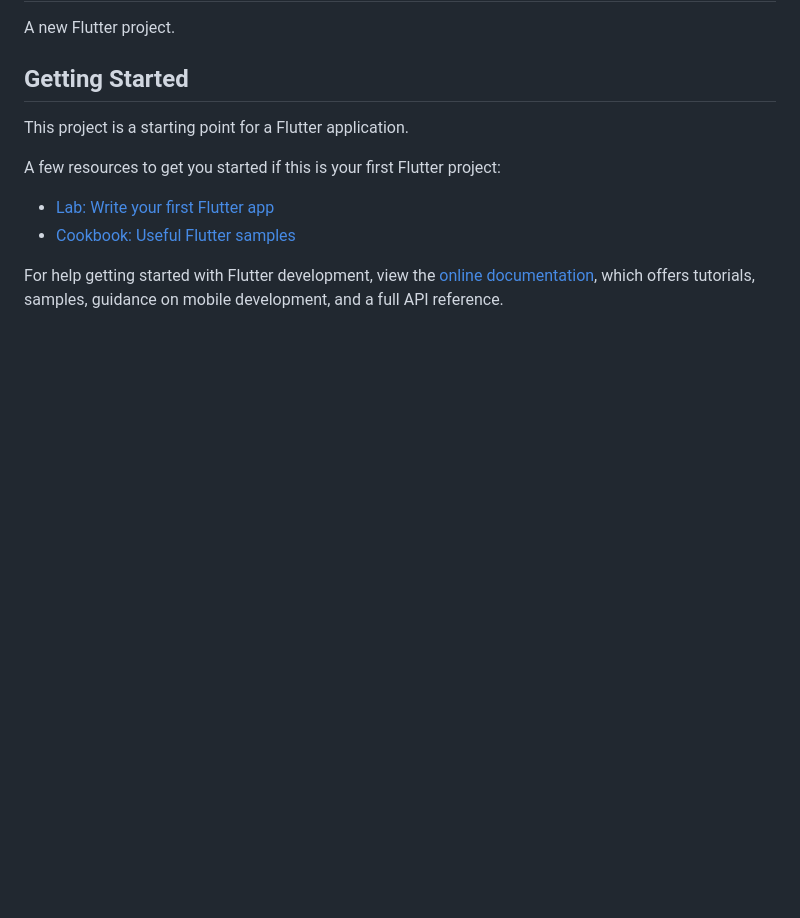
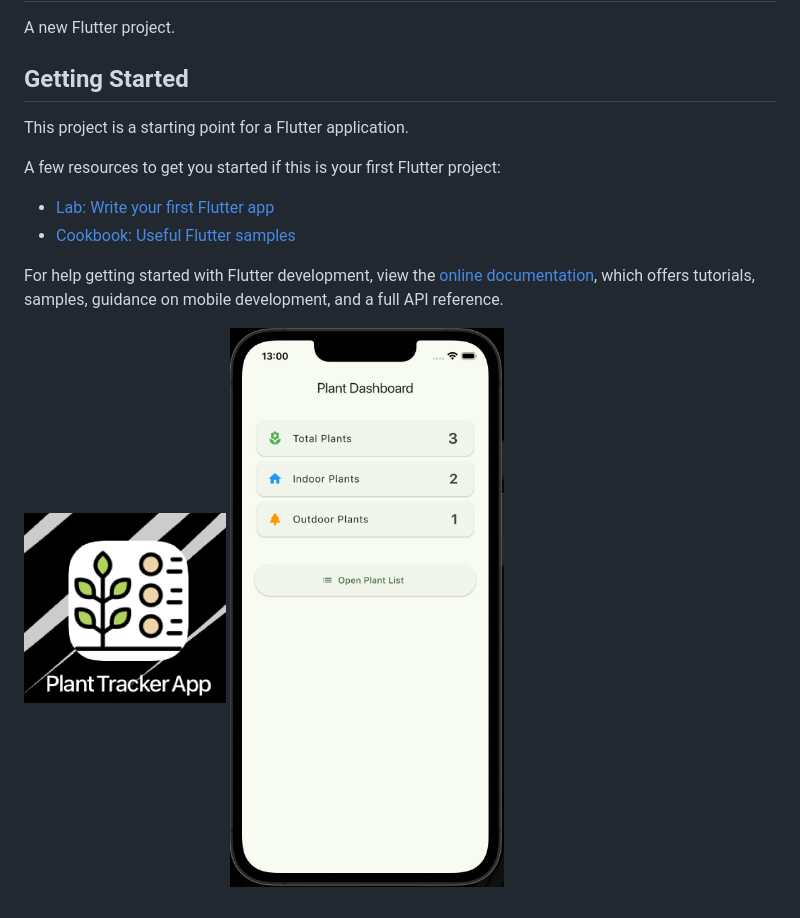
Before and after one commit to gs813/plant_tracker_app, a Markdown page: README.md, the part around the change. Rendered like a GitHub page; pictures changed too: image-1.png (added), image.png (added); blank space fills up the shorter version.

```diff
--- a/README.md
+++ b/README.md
@@ -14,3 +14,6 @@ A few resources to get you started if this is your first Flutter project:
 For help getting started with Flutter development, view the
 [online documentation](https://docs.flutter.dev/), which offers tutorials,
 samples, guidance on mobile development, and a full API reference.
+
+![alt text](image.png)
+![alt text](image-1.png)
```
